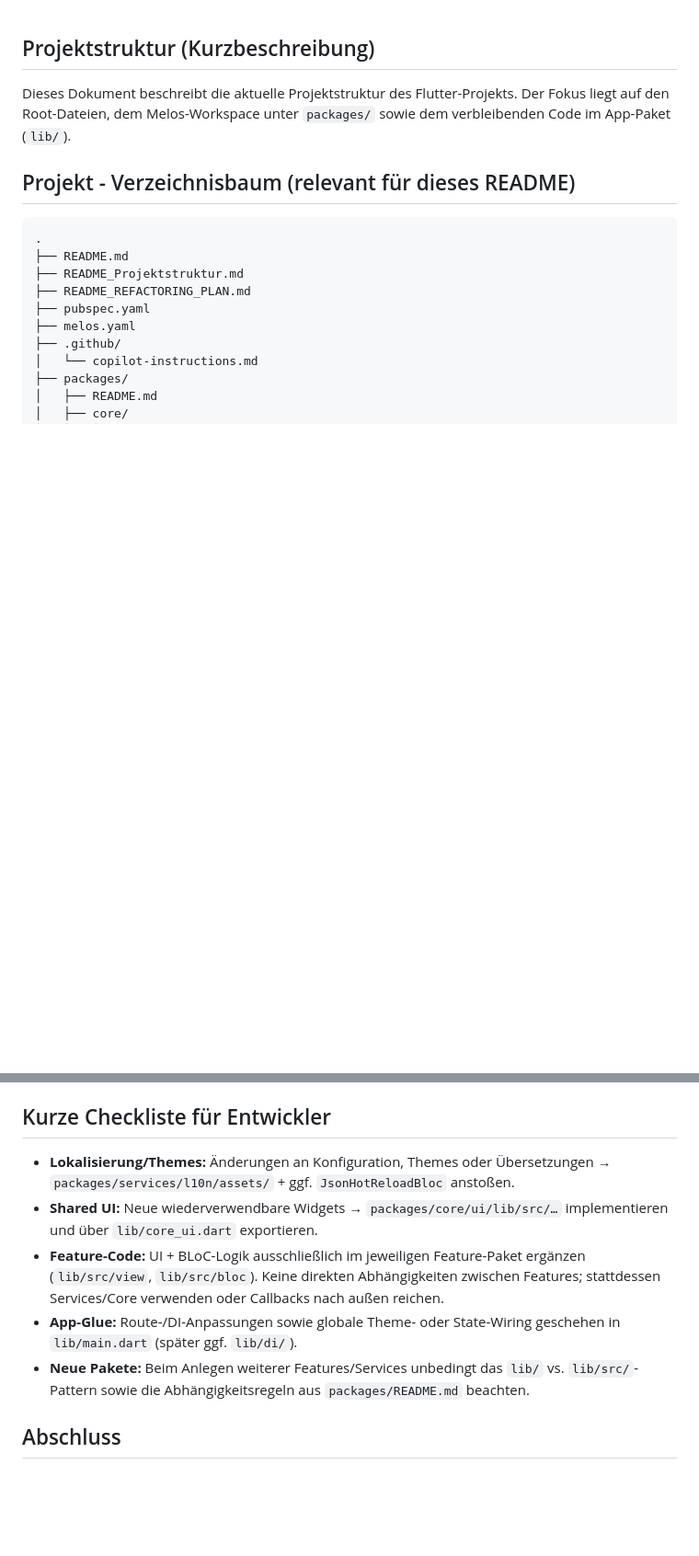
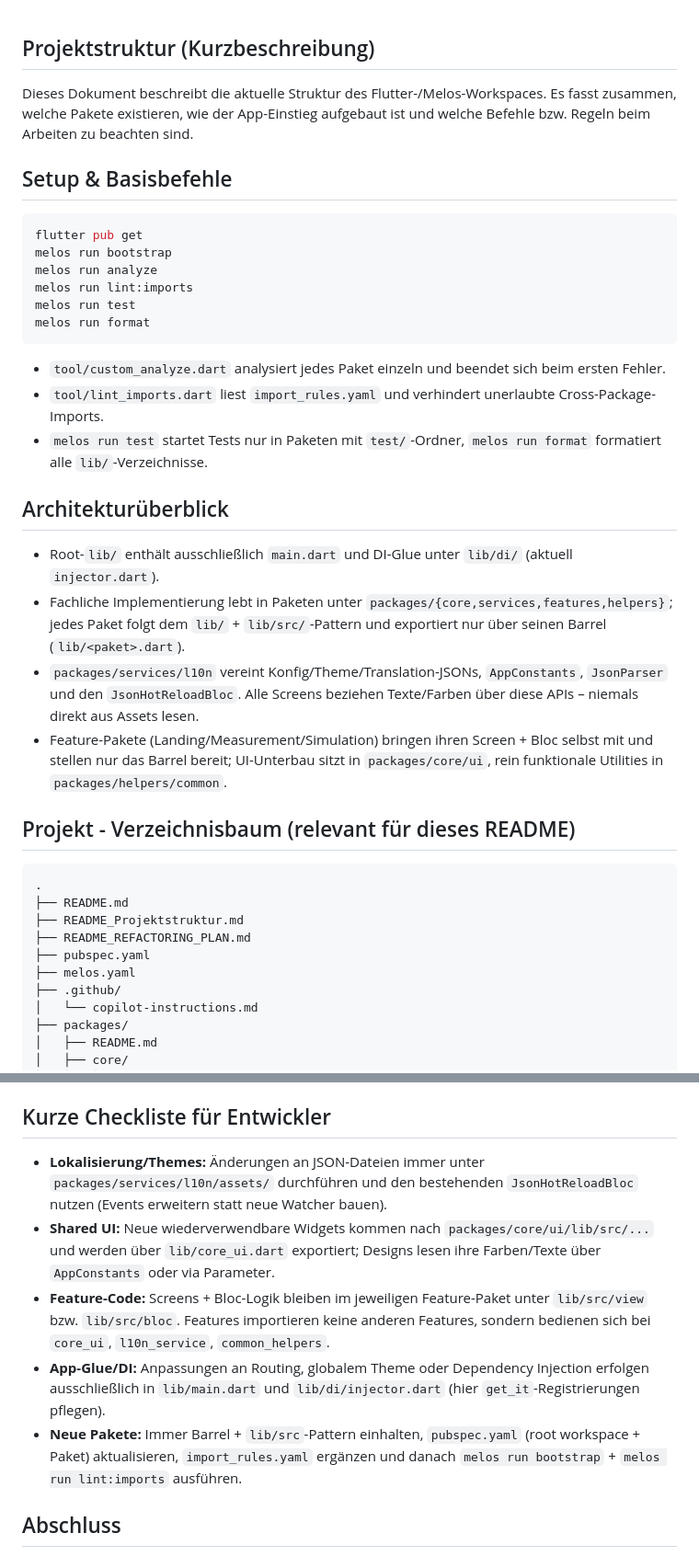
Before and after one commit to THI-Project-2025-2026/Frontend, a Markdown page: README_Projektstruktur.md, 2 parts joined by grey strips. Shown at 92% size. Rendered like a GitHub page; blank space fills up the shorter version.

Commit message:
Dokumentation geupdated

````diff
--- a/README_Projektstruktur.md
+++ b/README_Projektstruktur.md
@@ -1,7 +1,29 @@
 
 ## Projektstruktur (Kurzbeschreibung)
 
-Dieses Dokument beschreibt die aktuelle Projektstruktur des Flutter-Projekts. Der Fokus liegt auf den Root-Dateien, dem Melos-Workspace unter `packages/` sowie dem verbleibenden Code im App-Paket (`lib/`).
+Dieses Dokument beschreibt die aktuelle Struktur des Flutter-/Melos-Workspaces. Es fasst zusammen, welche Pakete existieren, wie der App-Einstieg aufgebaut ist und welche Befehle bzw. Regeln beim Arbeiten zu beachten sind.
+
+## Setup & Basisbefehle
+
+```bash
+flutter pub get
+melos run bootstrap
+melos run analyze
+melos run lint:imports
+melos run test
+melos run format
+```
+
+- `tool/custom_analyze.dart` analysiert jedes Paket einzeln und beendet sich beim ersten Fehler.
+- `tool/lint_imports.dart` liest `import_rules.yaml` und verhindert unerlaubte Cross-Package-Imports.
+- `melos run test` startet Tests nur in Paketen mit `test/`-Ordner, `melos run format` formatiert alle `lib/`-Verzeichnisse.
+
+## Architekturüberblick
+
+- Root-`lib/` enthält ausschließlich `main.dart` und DI-Glue unter `lib/di/` (aktuell `injector.dart`).
+- Fachliche Implementierung lebt in Paketen unter `packages/{core,services,features,helpers}`; jedes Paket folgt dem `lib/` + `lib/src/`-Pattern und exportiert nur über seinen Barrel (`lib/<paket>.dart`).
+- `packages/services/l10n` vereint Konfig/Theme/Translation-JSONs, `AppConstants`, `JsonParser` und den `JsonHotReloadBloc`. Alle Screens beziehen Texte/Farben über diese APIs – niemals direkt aus Assets lesen.
+- Feature-Pakete (Landing/Measurement/Simulation) bringen ihren Screen + Bloc selbst mit und stellen nur das Barrel bereit; UI-Unterbau sitzt in `packages/core/ui`, rein funktionale Utilities in `packages/helpers/common`.
 
 ## Projekt - Verzeichnisbaum (relevant für dieses README)
 
@@ -131,11 +158,11 @@ Weitere App-spezifische Dateien liegen ausschließlich im `lib/di/`-Ordner (derz
 
 ## Kurze Checkliste für Entwickler
 
-- **Lokalisierung/Themes:** Änderungen an Konfiguration, Themes oder Übersetzungen → `packages/services/l10n/assets/` + ggf. `JsonHotReloadBloc` anstoßen.
-- **Shared UI:** Neue wiederverwendbare Widgets → `packages/core/ui/lib/src/…` implementieren und über `lib/core_ui.dart` exportieren.
-- **Feature-Code:** UI + BLoC-Logik ausschließlich im jeweiligen Feature-Paket ergänzen (`lib/src/view`, `lib/src/bloc`). Keine direkten Abhängigkeiten zwischen Features; stattdessen Services/Core verwenden oder Callbacks nach außen reichen.
-- **App-Glue:** Route-/DI-Anpassungen sowie globale Theme- oder State-Wiring geschehen in `lib/main.dart` (später ggf. `lib/di/`).
-- **Neue Pakete:** Beim Anlegen weiterer Features/Services unbedingt das `lib/` vs. `lib/src/`-Pattern sowie die Abhängigkeitsregeln aus `packages/README.md` beachten.
+- **Lokalisierung/Themes:** Änderungen an JSON-Dateien immer unter `packages/services/l10n/assets/` durchführen und den bestehenden `JsonHotReloadBloc` nutzen (Events erweitern statt neue Watcher bauen).
+- **Shared UI:** Neue wiederverwendbare Widgets kommen nach `packages/core/ui/lib/src/...` und werden über `lib/core_ui.dart` exportiert; Designs lesen ihre Farben/Texte über `AppConstants` oder via Parameter.
+- **Feature-Code:** Screens + Bloc-Logik bleiben im jeweiligen Feature-Paket unter `lib/src/view` bzw. `lib/src/bloc`. Features importieren keine anderen Features, sondern bedienen sich bei `core_ui`, `l10n_service`, `common_helpers`.
+- **App-Glue/DI:** Anpassungen an Routing, globalem Theme oder Dependency Injection erfolgen ausschließlich in `lib/main.dart` und `lib/di/injector.dart` (hier `get_it`-Registrierungen pflegen).
+- **Neue Pakete:** Immer Barrel + `lib/src`-Pattern einhalten, `pubspec.yaml` (root workspace + Paket) aktualisieren, `import_rules.yaml` ergänzen und danach `melos run bootstrap` + `melos run lint:imports` ausführen.
 
 ## Abschluss
 
````
Also changed, not shown: other parts of README_Projektstruktur.md (+30 -25 lines), .github/copilot-instructions.md (+50 -29 lines), README_REFACTORING_PLAN.md (deleted, +0 -343 lines).
